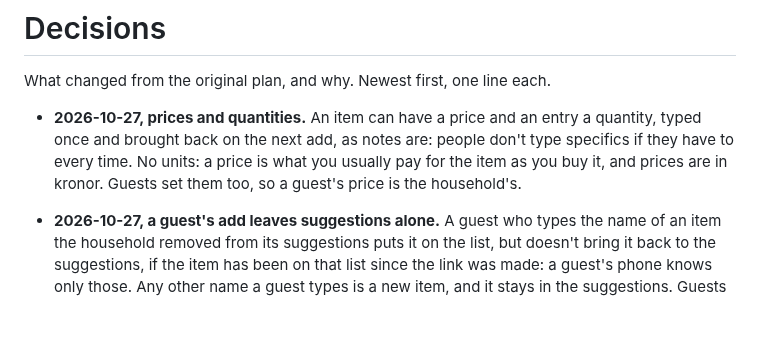
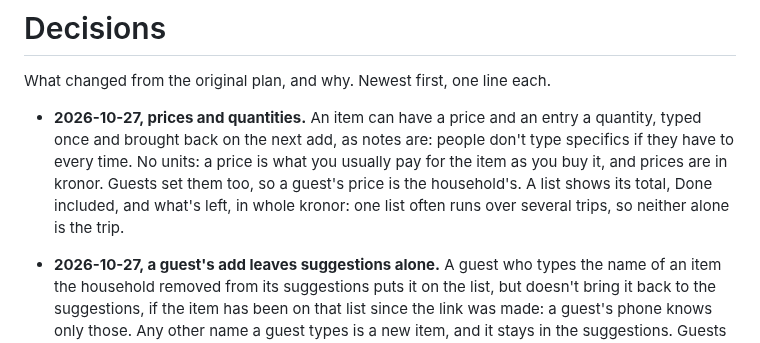
Before and after one commit to aldinsmajlovic/promus, a Markdown page: docs/decisions.md, the part around the change. Drawn GitHub-style; blank space fills up the shorter version.

```diff
--- a/docs/decisions.md
+++ b/docs/decisions.md
@@ -2,7 +2,7 @@
 
 What changed from the original plan, and why. Newest first, one line each.
 
-- **2026-10-27, prices and quantities.** An item can have a price and an entry a quantity, typed once and brought back on the next add, as notes are: people don't type specifics if they have to every time. No units: a price is what you usually pay for the item as you buy it, and prices are in kronor. Guests set them too, so a guest's price is the household's.
+- **2026-10-27, prices and quantities.** An item can have a price and an entry a quantity, typed once and brought back on the next add, as notes are: people don't type specifics if they have to every time. No units: a price is what you usually pay for the item as you buy it, and prices are in kronor. Guests set them too, so a guest's price is the household's. A list shows its total, Done included, and what's left, in whole kronor: one list often runs over several trips, so neither alone is the trip.
 - **2026-10-27, a guest's add leaves suggestions alone.** A guest who types the name of an item the household removed from its suggestions puts it on the list, but doesn't bring it back to the suggestions, if the item has been on that list since the link was made: a guest's phone knows only those. Any other name a guest types is a new item, and it stays in the suggestions. Guests never archive or unarchive: the suggestions are the household's.
 - **2026-10-27, a guest's ring in its own ink.** A guest's face is ringed in the dark color of its own initial instead of white. On light mode's white sheet, menus and rows, a white ring vanished.
 - **2026-10-27, text boxes rounded all round.** Every text box is rounded on all four corners and ringed in green when focused, red on an error, as Add or find is, instead of Material's rounded top over a line. They now match the rows and Add or find around them.
```
Also changed, not shown: README.md (+1 -1 lines), docs/images/list-dark.png, docs/images/list-light.png, 8 other files.
